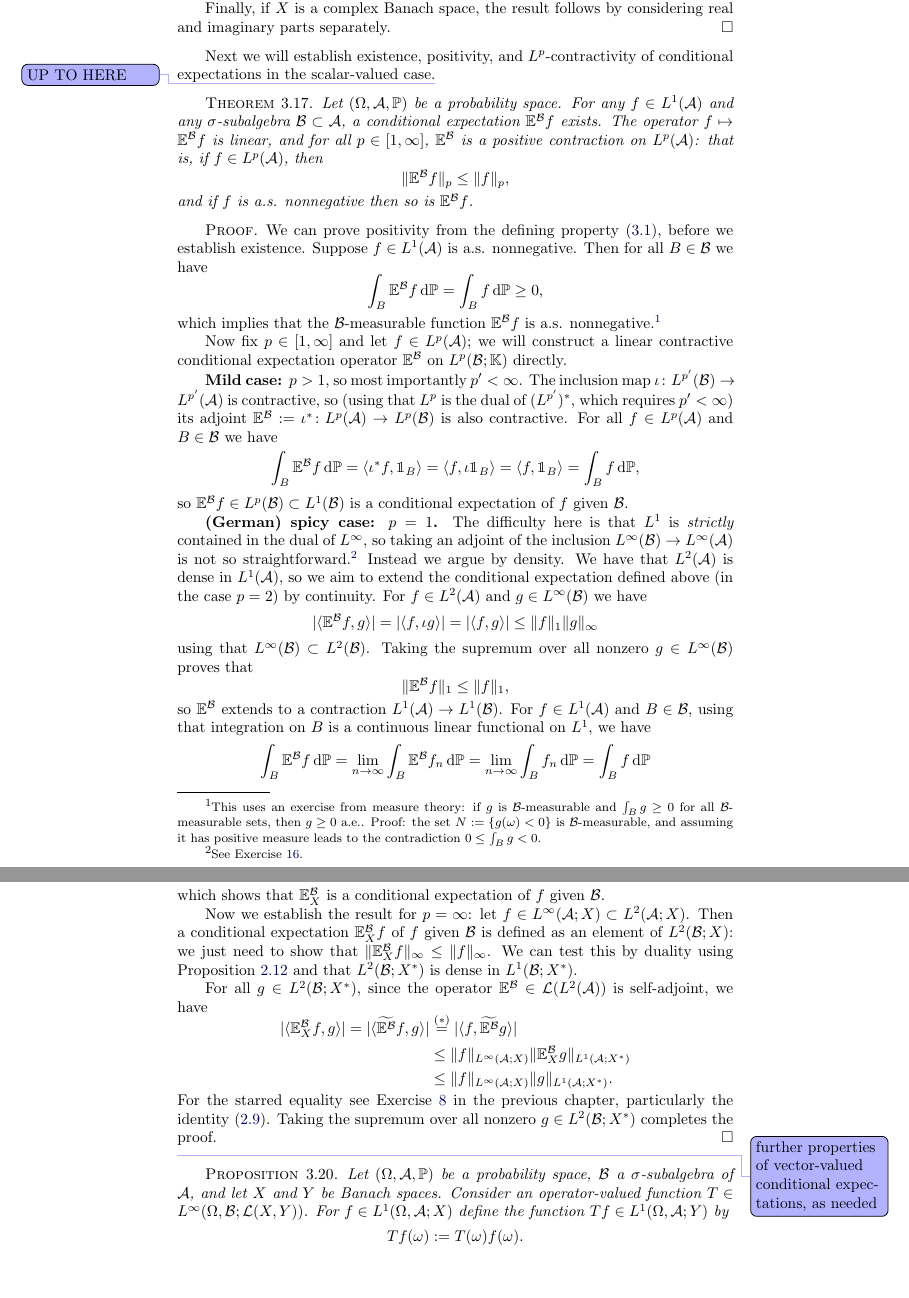
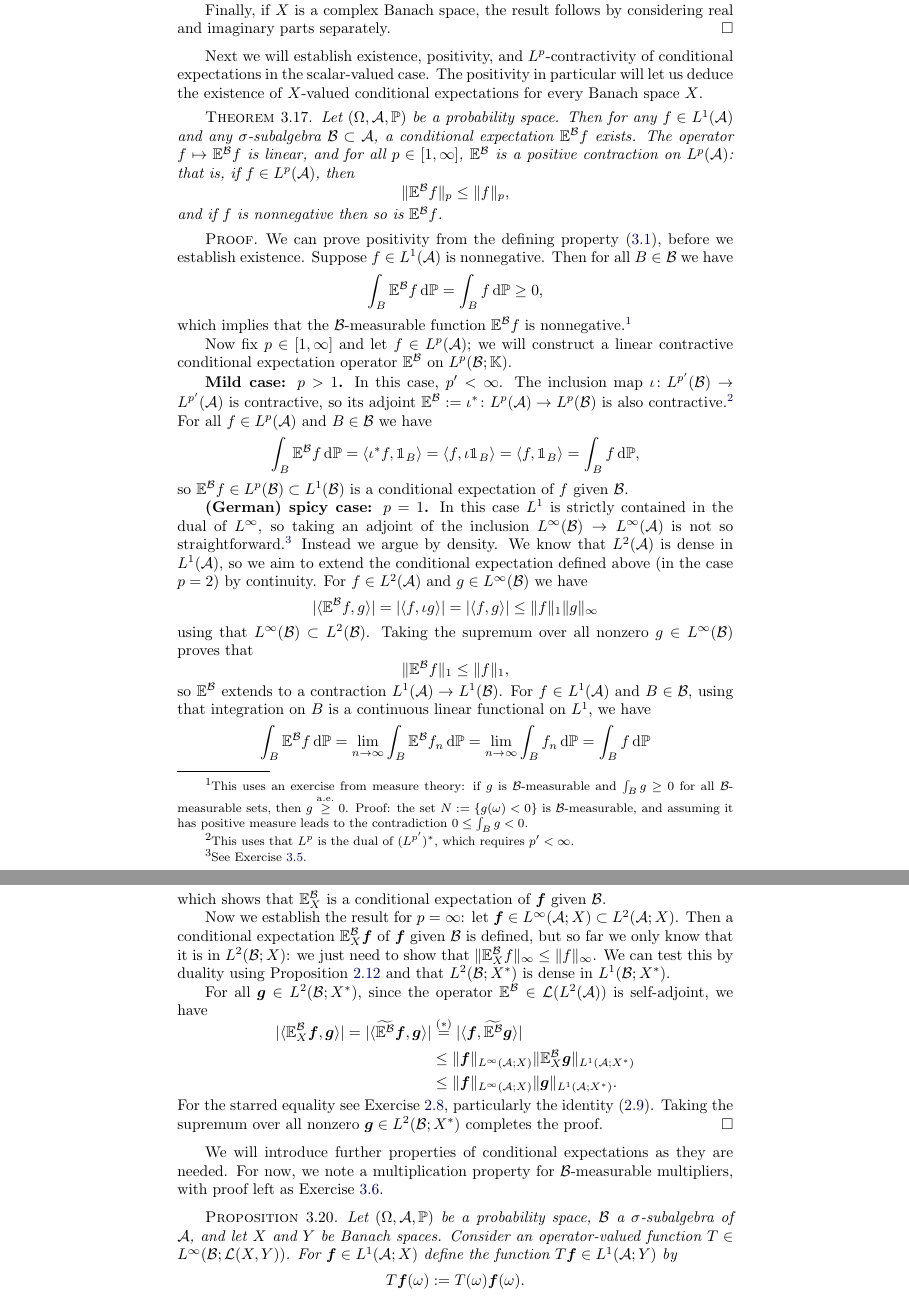
Before and after one commit to alexamenta/intro-bva-book, a LaTeX book (main.tex, which reads conf.sty, main/martingales.tex): two parts of pages 30 and 31 of 73, joined at a grey line, cut so that both start at the same text, the shorter picture padded with empty space. Compiled offline with pdfLaTeX.

Commit message:
conditional expectation

```diff
--- a/conf.sty
+++ b/conf.sty
@@ -63,9 +63,9 @@
 \newtheorem{rmk}[thm]{Remark}
 \newtheorem*{rmk*}{Remark}
 
-
 \numberwithin{equation}{chapter}
 \numberwithin{thm}{chapter}
+\numberwithin{exercise}{chapter}
 
 
 
--- a/main/martingales.tex
+++ b/main/martingales.tex
@@ -290,32 +290,33 @@ First we establish the uniqueness of conditional expectations.
   Finally, if $X$ is a complex Banach space, the result follows by considering real and imaginary parts separately.
 \end{proof}
 
-Next we will establish existence, positivity, and $L^p$-contractivity of conditional expectations in the scalar-valued case.\todo{UP TO HERE}%mk
+Next we will establish existence, positivity, and $L^p$-contractivity of conditional expectations in the scalar-valued case.
+The positivity in particular will let us deduce the existence of $X$-valued conditional expectations for every Banach space $X$.
 
 \begin{thm}\label{thm:conditional-expectation-existence-scalar}
   Let $(\Omega,\mc{A},\P)$ be a probability space.
-  For any $f \in L^1(\mc{A})$ and any $\sigma$-subalgebra $\mc{B} \subset \mc{A}$, a conditional expectation $\E^{\mc{B}}f$ exists.
+  Then for any $f \in L^1(\mc{A})$ and any $\sigma$-subalgebra $\mc{B} \subset \mc{A}$, a conditional expectation $\E^{\mc{B}}f$ exists.
   The operator $f \mapsto \E^{\mc{B}}f$ is linear, and for all $p \in [1,\infty]$, $\E^{\mc{B}}$ is a positive contraction on $L^p(\mc{A})$: that is, if $f \in L^p(\mc{A})$, then
   \begin{equation*}
     \|\E^{\mc{B}}f\|_{p} \leq \|f\|_{p},
   \end{equation*}
-  and if $f$ is a.s. nonnegative then so is $\E^{\mc{B}}f$.
+  and if $f$ is nonnegative then so is $\E^{\mc{B}}f$.
 \end{thm}
 
 \begin{proof}
-
   We can prove positivity from the defining property \eqref{eq:conditional-expectation-property}, before we establish existence.
-  Suppose $f \in L^1(\mc{A})$ is a.s. nonnegative.
+  Suppose $f \in L^1(\mc{A})$ is nonnegative.
   Then for all $B \in \mc{B}$ we have
   \begin{equation*}
     \int_B \E^{\mc{B}} f \, \dd\P = \int_B f \, \dd\P \geq 0,
   \end{equation*}
-  which implies that the $\mc{B}$-measurable function $\E^{\mc{B}}f$ is a.s. nonnegative.\footnote{This uses an exercise from measure theory: if $g$ is $\mc{B}$-measurable and $\int_B g \geq 0$ for all $\mc{B}$-measurable sets, then $g \geq 0$ a.e.. Proof: the set $N := \{g(\omega) < 0\}$ is $\mc{B}$-measurable, and assuming it has positive measure leads to the contradiction $0 \leq \int_B g < 0$.}
+  which implies that the $\mc{B}$-measurable function $\E^{\mc{B}}f$ is nonnegative.\footnote{This uses an exercise from measure theory: if $g$ is $\mc{B}$-measurable and $\int_B g \geq 0$ for all $\mc{B}$-measurable sets, then $g \stackrel{\mathrm{a.e.}}{\geq} 0$. Proof: the set $N := \{g(\omega) < 0\}$ is $\mc{B}$-measurable, and assuming it has positive measure leads to the contradiction $0 \leq \int_B g < 0$.}
 
-  Now fix $p \in [1,\infty]$ and let $f \in L^p(\mc{A})$; we will construct a linear contractive conditional expectation operator $\E^{\mc{B}}$ on $L^p(\mc{B};\K)$ directly.
+  Now fix $p \in [1,\infty]$ and let $f \in L^p(\mc{A})$; we will construct a linear contractive conditional expectation operator $\E^{\mc{B}}$ on $L^p(\mc{B};\K)$.
 
-  \textbf{Mild case: $p > 1$}, so most importantly $p' < \infty$.
-  The inclusion map $\map{\iota}{L^{p'}(\mc{B})}{L^{p'}(\mc{A})}$ is  contractive, so (using that $L^p$ is the dual of $(L^{p'})^*$, which requires $p' < \infty$) its adjoint $\map{\E^{\mc{B}} := \iota^*}{L^p(\mc{A})}{L^p(\mc{B})}$ is also contractive.
+  \textbf{Mild case: $p > 1$.}
+  In this case, $p' < \infty$.
+  The inclusion map $\map{\iota}{L^{p'}(\mc{B})}{L^{p'}(\mc{A})}$ is contractive, so its adjoint $\map{\E^{\mc{B}} := \iota^*}{L^p(\mc{A})}{L^p(\mc{B})}$ is also contractive.\footnote{This uses that $L^p$ is the dual of $(L^{p'})^*$, which requires $p' < \infty$.}
   For all $f \in L^p(\mc{A})$ and $B \in \mc{B}$ we have
   \begin{equation*}
     \int_B \E^{\mc{B}} f \, \dd\P = \langle \iota^* f, \1_{B} \rangle = \langle f, \iota \1_{B} \rangle = \langle f, \1_{B} \rangle = \int_B f \, \dd\P,
@@ -323,9 +324,9 @@ Next we will establish existence, positivity, and $L^p$-contractivity of conditi
   so $\E^{\mc{B}} f \in L^p(\mc{B}) \subset L^1(\mc{B})$ is a conditional expectation of $f$ given $\mc{B}$.
 
 
-  \textbf{(German) spicy case: $p = 1$.} The difficulty here is that $L^1$ is \emph{strictly} contained in the dual of $L^\infty$, so taking an adjoint of the inclusion $L^\infty(\mc{B}) \to L^\infty(\mc{A})$ is not so straightforward.\footnote{See Exercise \ref{ex:conditional-expectation-as-adjoint}.}
+  \textbf{(German) spicy case: $p = 1$.} In this case $L^1$ is strictly contained in the dual of $L^\infty$, so taking an adjoint of the inclusion $L^\infty(\mc{B}) \to L^\infty(\mc{A})$ is not so straightforward.\footnote{See Exercise \ref{ex:conditional-expectation-as-adjoint}.}
   Instead we argue by density.
-  We have that $L^2(\mc{A})$ is dense in $L^1(\mc{A})$, so we aim to extend the conditional expectation defined above (in the case $p=2$) by continuity.
+  We know that $L^2(\mc{A})$ is dense in $L^1(\mc{A})$, so we aim to extend the conditional expectation defined above (in the case $p=2$) by continuity.
   For $f \in L^2(\mc{A})$ and $g \in L^\infty(\mc{B})$ we have
   \begin{equation*}
     |\langle \E^{\mc{B}} f, g \rangle| = |\langle f, \iota g \rangle| = |\langle f, g \rangle| \leq \|f\|_1 \|g\|_\infty
@@ -385,31 +386,31 @@ Now we can use the extension theorem for positive operators to show the existenc
    \end{equation*}
-   which shows that $\E_X^{\mc{B}}$ is a conditional expectation of $f$ given $\mc{B}$.
+   which shows that $\E_X^{\mc{B}}$ is a conditional expectation of $\mb{f}$ given $\mc{B}$.
 
-   Now we establish the result for $p = \infty$: let $f \in L^\infty(\mc{A};X) \subset L^2(\mc{A};X)$.
-   Then a conditional expectation $\E_X^{\mc{B}} f$ of $f$ given $\mc{B}$ is defined as an element of $L^2(\mc{B};X)$: we just need to show that $\|\E_X^{\mc{B}} f\|_\infty \leq \|f\|_\infty$.
+   Now we establish the result for $p = \infty$: let $\mb{f} \in L^\infty(\mc{A};X) \subset L^2(\mc{A};X)$.
+   Then a conditional expectation $\E_X^{\mc{B}} \mb{f}$ of $\mb{f}$ given $\mc{B}$ is defined, but so far we only know that it is in $L^2(\mc{B};X)$: we just need to show that $\|\E_X^{\mc{B}} f\|_\infty \leq \|f\|_\infty$.
    We can test this by duality using Proposition \ref{prop:bochner-preduality} and that $L^2(\mc{B}; X^*)$ is dense in $L^1( \mc{B}; X^*)$.
 
-   For all $g \in L^2(\mc{B}; X^*)$, since the operator $\E^{\mc{B}} \in \Lin(L^2(\mc{A}))$ is self-adjoint, we have
+   For all $\mb{g} \in L^2(\mc{B}; X^*)$, since the operator $\E^{\mc{B}} \in \Lin(L^2(\mc{A}))$ is self-adjoint, we have
 \begin{equation*}
   \begin{aligned}
-    | \langle \E_X^{\mc{B}} f, g \rangle |
-    =  | \langle \td{\E^{\mc{B}}} f, g \rangle |
-    &\stackrel{(*)}{=} | \langle f, \td{\E^{\mc{B}}} g \rangle | \\
-    &\leq  \|f\|_{L^\infty(\mc{A};X)} \|\E_X^{\mc{B}} g\|_{L^1(\mc{A};X^*)} \\
-    &\leq  \|f\|_{L^\infty(\mc{A};X)} \| g\|_{L^1(\mc{A};X^*)}.
+    | \langle \E_X^{\mc{B}} \mb{f}, \mb{g} \rangle |
+    =  | \langle \td{\E^{\mc{B}}} \mb{f}, \mb{g} \rangle |
+    &\stackrel{(*)}{=} | \langle \mb{f}, \td{\E^{\mc{B}}} \mb{g} \rangle | \\
+    &\leq  \|\mb{f}\|_{L^\infty(\mc{A};X)} \|\E_X^{\mc{B}} \mb{g}\|_{L^1(\mc{A};X^*)} \\
+    &\leq  \|\mb{f}\|_{L^\infty(\mc{A};X)} \| \mb{g}\|_{L^1(\mc{A};X^*)}.
   \end{aligned}
 \end{equation*}
-For the starred equality see Exercise \ref{ex:tensor-adjoint} in the previous chapter, particularly the identity \eqref{eq:tensor-adjoint-identity}.
-Taking the supremum over all nonzero $g \in L^2(\mc{B};X^*)$ completes the proof.
+For the starred equality see Exercise \ref{ex:tensor-adjoint}, particularly the identity \eqref{eq:tensor-adjoint-identity}.
+Taking the supremum over all nonzero $\mb{g} \in L^2(\mc{B};X^*)$ completes the proof.
 \end{proof}
 
-
-\todo{further properties of vector-valued conditional expectations, as needed}
+We will introduce further properties of conditional expectations as they are needed.
+For now, we note a multiplication property for $\mc{B}$-measurable multipliers, with proof left as Exercise \ref{ex:CE-measurable-op}.
 
 \begin{prop}\label{prop:CE-measurable-op}
   Let $(\Omega, \mc{A}, \P)$ be a probability space, $\mc{B}$ a $\sigma$-subalgebra of $\mc{A}$, and let $X$ and $Y$ be Banach spaces.
-  Consider an operator-valued function $T \in L^\infty(\Omega, \mc{B}; \Lin(X,Y))$.
-  For $f \in L^1(\Omega, \mc{A}; X)$ define the function $Tf \in L^1(\Omega, \mc{A}; Y)$ by
+  Consider an operator-valued function $T \in L^\infty(\mc{B}; \Lin(X,Y))$.
+  For $\mb{f} \in L^1(\mc{A}; X)$ define the function $T\mb{f} \in L^1(\mc{A}; Y)$ by
   \begin{equation*}
-    Tf(\omega) := T(\omega) f(\omega).
+    T\mb{f}(\omega) := T(\omega) \mb{f}(\omega).
   \end{equation*}
```
Also changed, not shown: main/martingales.tex (28 more changed lines).
